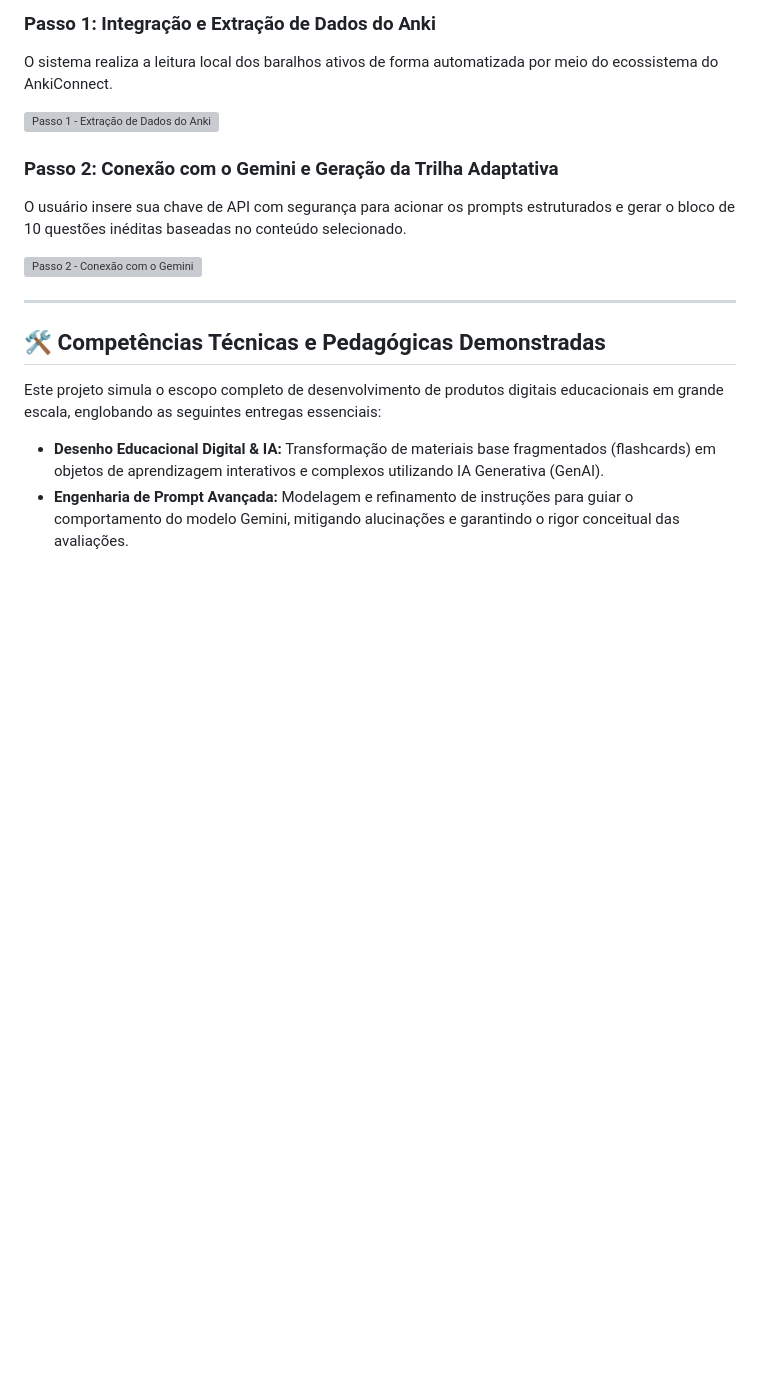
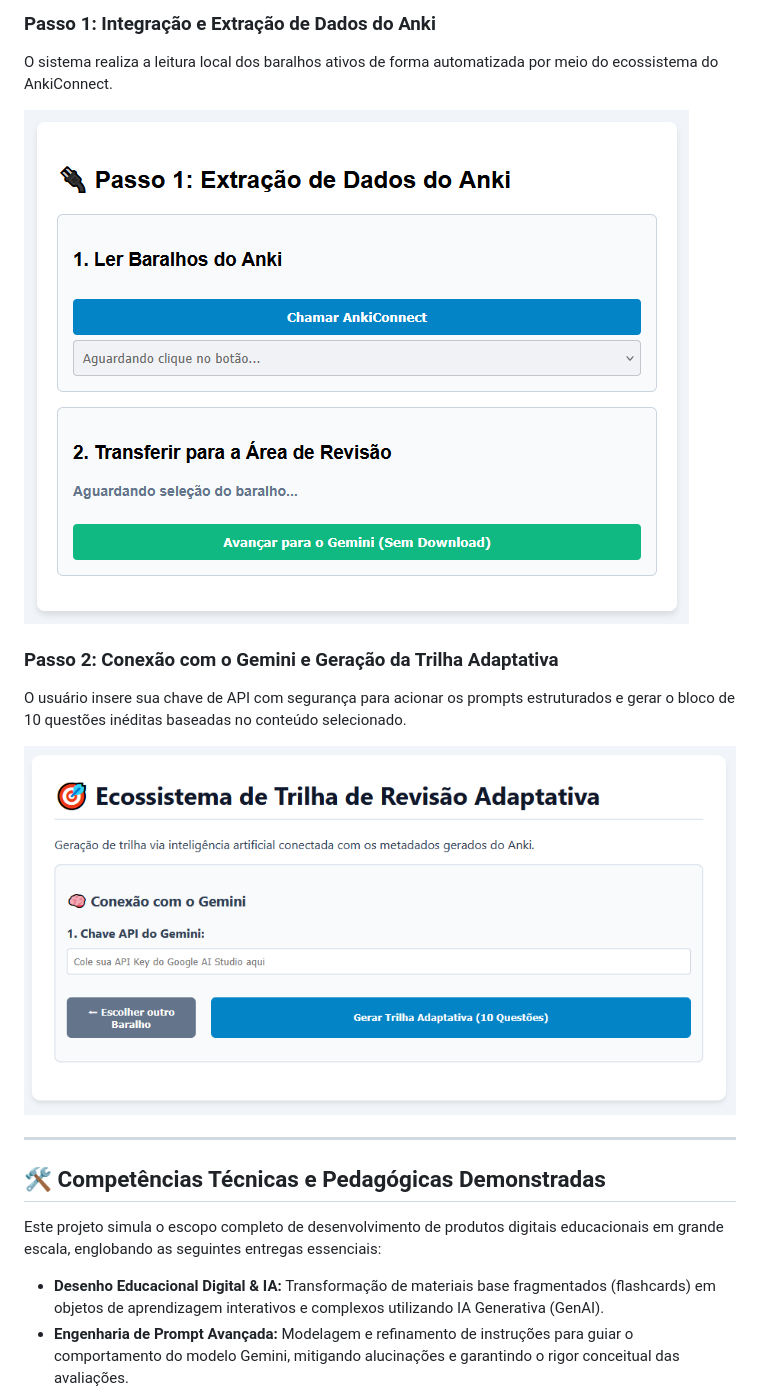
Before and after one commit to fabiula-alves/especializacao, a Markdown page: README.md, the part around the change. GitHub-like rendering; blank space fills up the shorter version; grey boxes are pictures that could not be loaded.

```diff
--- a/README.md
+++ b/README.md
@@ -24,12 +24,12 @@ O fluxo do sistema foi desenhado prezando pela simplicidade e usabilidade da jor
 ### Passo 1: Integração e Extração de Dados do Anki
 O sistema realiza a leitura local dos baralhos ativos de forma automatizada por meio do ecossistema do AnkiConnect.
 
-![Passo 1 - Extração de Dados do Anki](image_0oAsFq.png)
+![Passo 1 - Extração de Dados do Anki](1.png)
 
 ### Passo 2: Conexão com o Gemini e Geração da Trilha Adaptativa
 O usuário insere sua chave de API com segurança para acionar os prompts estruturados e gerar o bloco de 10 questões inéditas baseadas no conteúdo selecionado.
 
-![Passo 2 - Conexão com o Gemini](image_-MmdT5.png)
+![Passo 2 - Conexão com o Gemini](2.png)
 
 ---
 
```
